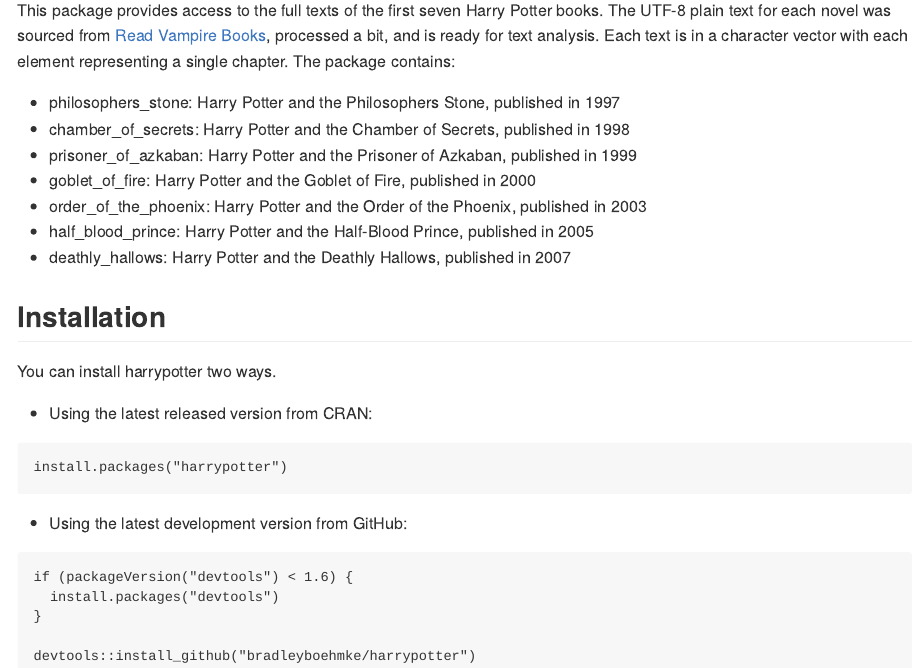
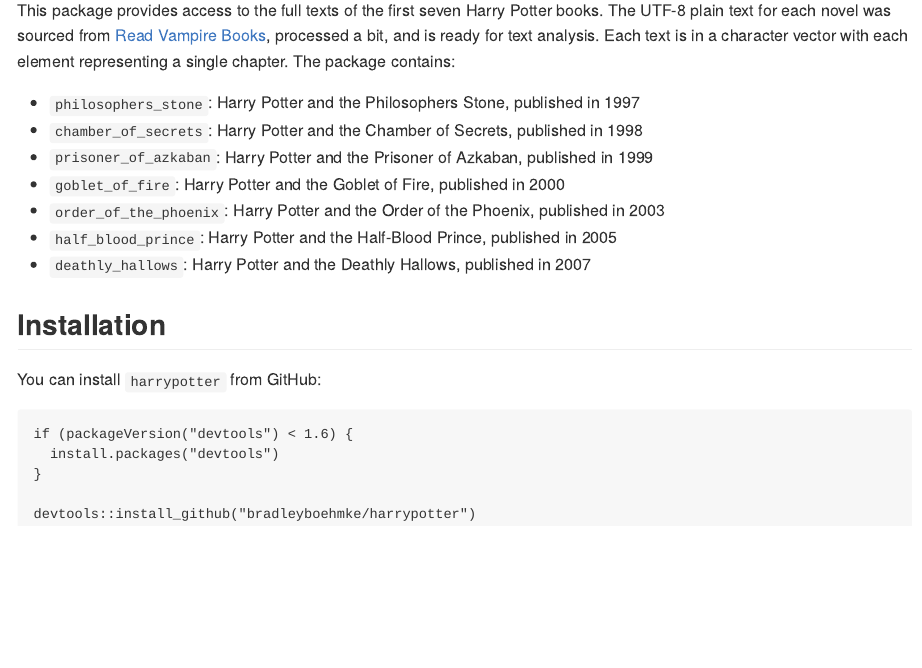
Before and after one commit to bradleyboehmke/harrypotter, an R Markdown document (README.Rmd): the page in a window 1100 px wide, from 90 px down. The pictures show the output file README.md that the author committed with the source, drawn offline in the style of GitHub.

Commit message:
update README
Remove CRAN option for install

````diff
--- a/README.Rmd
+++ b/README.Rmd
@@ -19,25 +19,17 @@
 
 This package provides access to the full texts of the first seven Harry Potter books. The UTF-8 plain text for each novel was sourced from [Read Vampire Books](www.readbooksvampire.com), processed a bit, and is ready for text analysis. Each text is in a character vector with each element representing a single chapter. The package contains:
 
-- philosophers_stone: Harry Potter and the Philosophers Stone, published in 1997
-- chamber_of_secrets: Harry Potter and the Chamber of Secrets, published in 1998
-- prisoner_of_azkaban: Harry Potter and the Prisoner of Azkaban, published in 1999
-- goblet_of_fire: Harry Potter and the Goblet of Fire, published in 2000
-- order_of_the_phoenix: Harry Potter and the Order of the Phoenix, published in 2003
-- half_blood_prince: Harry Potter and the Half-Blood Prince, published in 2005
-- deathly_hallows: Harry Potter and the Deathly Hallows, published in 2007
+- `philosophers_stone`: Harry Potter and the Philosophers Stone, published in 1997
+- `chamber_of_secrets`: Harry Potter and the Chamber of Secrets, published in 1998
+- `prisoner_of_azkaban`: Harry Potter and the Prisoner of Azkaban, published in 1999
+- `goblet_of_fire`: Harry Potter and the Goblet of Fire, published in 2000
+- `order_of_the_phoenix`: Harry Potter and the Order of the Phoenix, published in 2003
+- `half_blood_prince`: Harry Potter and the Half-Blood Prince, published in 2005
+- `deathly_hallows`: Harry Potter and the Deathly Hallows, published in 2007
 
 ## Installation
 
-You can install harrypotter two ways.
-
-- Using the latest released version from CRAN:
-
-```
-install.packages("harrypotter")
-```
-
-- Using the latest development version from GitHub:
+You can install `harrypotter` from GitHub:
 
 ```
 if (packageVersion("devtools") < 1.6) {
````
Also changed, not shown: README.md, 1 other file.
